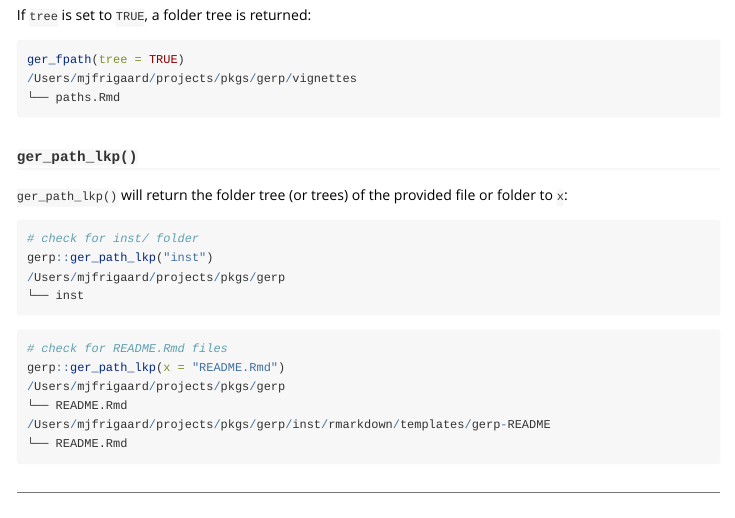
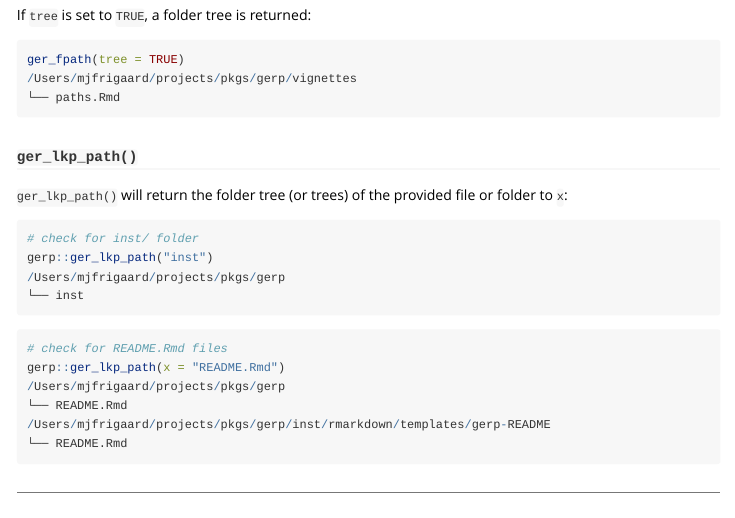
Before and after one commit to mjfrigaard/gerp, an R Markdown document (vignettes/paths.Rmd): the page in a window 1100 px wide, from 7540 px down. Rendered offline with R 4.5, knitr and Pandoc, with nearby package versions.

Commit message:
new path names

````diff
--- a/_pkgdown.yml
+++ b/_pkgdown.yml
@@ -64,7 +64,7 @@ reference:
   contents:
   - ger_root
   - ger_fpath
-  - ger_path_lkp
+  - ger_lkp_path
 - title: "Code functions"
   desc: "Functions for writing code."
   contents:
--- a/vignettes/paths.Rmd
+++ b/vignettes/paths.Rmd
@@ -454,20 +454,20 @@ ger_fpath(tree = TRUE)
 ```
 
 
-### `ger_path_lkp()`
+### `ger_lkp_path()`
 
-`ger_path_lkp()` will return the folder tree (or trees) of the provided file or folder to `x`:
+`ger_lkp_path()` will return the folder tree (or trees) of the provided file or folder to `x`:
 
-```{r ger_path_lkp_dir, eval=FALSE}
+```{r ger_lkp_path_dir, eval=FALSE}
 # check for inst/ folder
-gerp::ger_path_lkp("inst")
+gerp::ger_lkp_path("inst")
 /Users/mjfrigaard/projects/pkgs/gerp
 └── inst
 ```
 
-```{r ger_path_lkp_dirs, eval=FALSE}
+```{r ger_lkp_path_dirs, eval=FALSE}
 # check for README.Rmd files
-gerp::ger_path_lkp(x = "README.Rmd")
+gerp::ger_lkp_path(x = "README.Rmd")
 /Users/mjfrigaard/projects/pkgs/gerp
 └── README.Rmd
 /Users/mjfrigaard/projects/pkgs/gerp/inst/rmarkdown/templates/gerp-README
````
Also changed, not shown: R/paths.R (+4 -4 lines), 3 other files.
